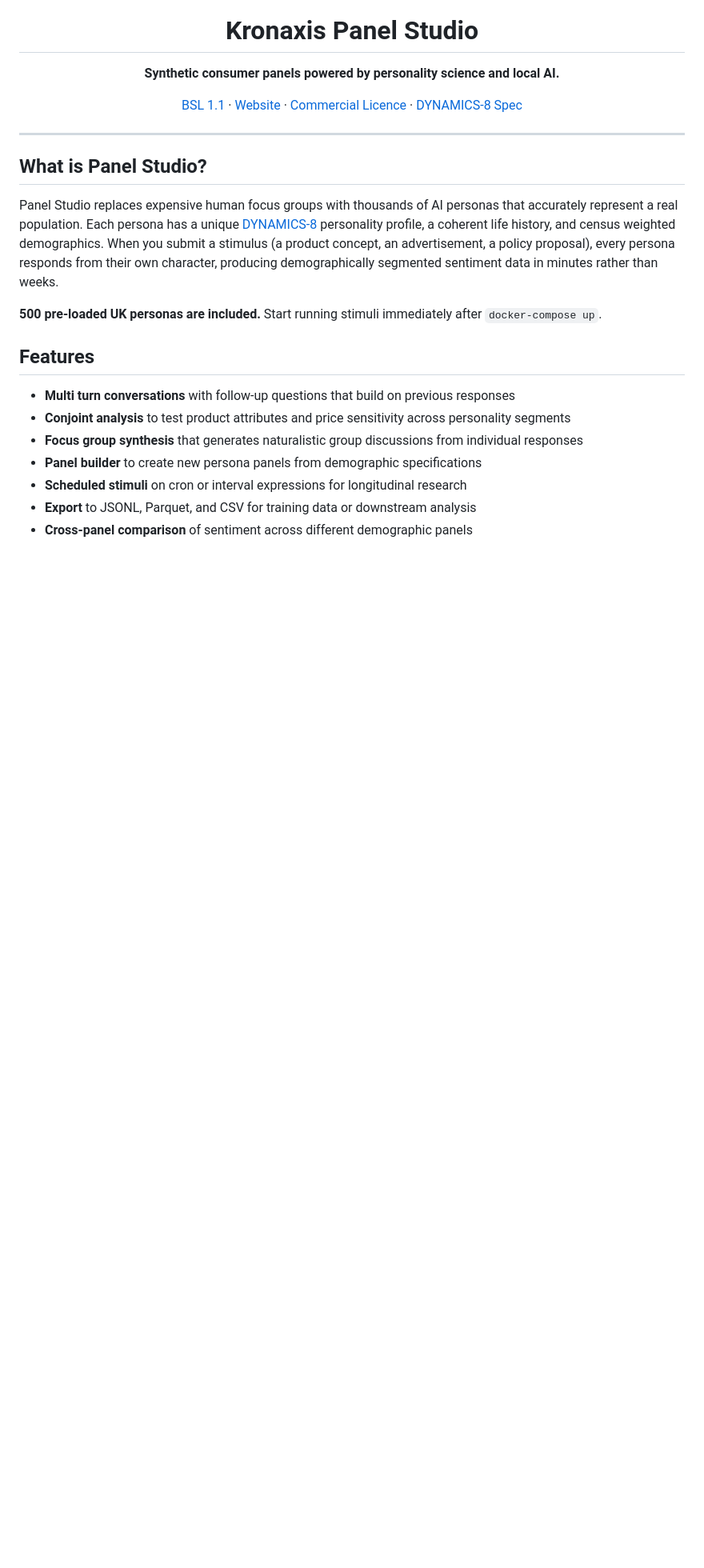
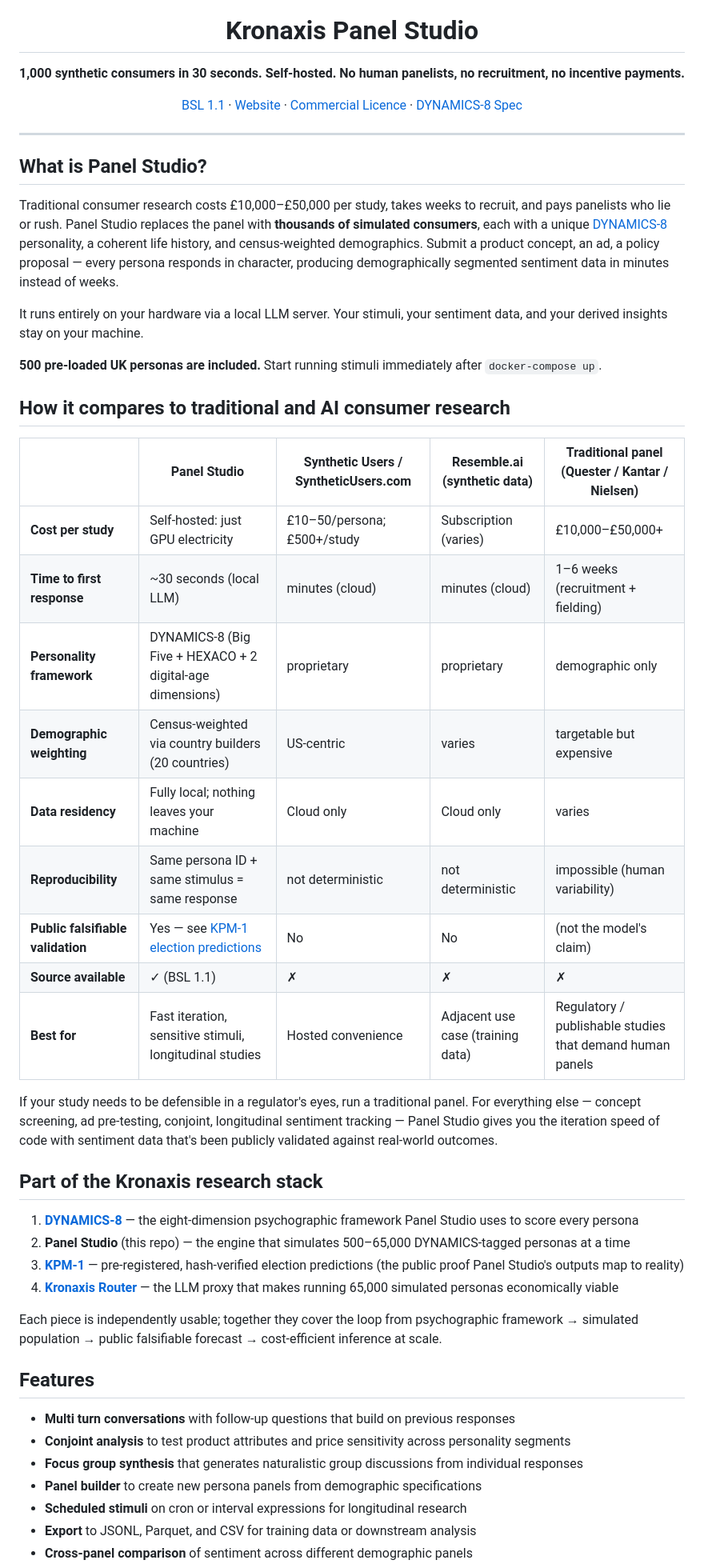
Before and after one commit to Kronaxis/kronaxis-panel-studio, a Markdown page: README.md, the part around the change. Shown at 80% size. Drawn GitHub-style; blank space fills up the shorter version.

Commit message:
README: lead with cost/time anchor; add comparison table; cross-link the stack
Repositions Panel Studio against actual alternatives:
  - Traditional panels (Quester, Kantar, Nielsen): £10K-£50K, weeks
  - Hosted AI panels (Synthetic Users): £10-£50/persona
  - Panel Studio: just GPU electricity, ~30s, fully local

Adds:
  - Stronger lede: "1,000 synthetic consumers in 30 seconds"
  - Cost/time/data-residency comparison table including where the
    competitors actually win (regulator-defensible studies still need
    human panels)
  - "Part of the Kronaxis research stack" cross-link block to
    DYNAMICS-8, KPM-1 and Kronaxis Router
  - Explicit pointer at KPM-1 as the public falsifiable validation
    (none of the commercial alternatives have one)

```diff
--- a/README.md
+++ b/README.md
@@ -5,7 +5,7 @@
 <h1 align="center">Kronaxis Panel Studio</h1>
 
 <p align="center">
-  <strong>Synthetic consumer panels powered by personality science and local AI.</strong>
+  <strong>1,000 synthetic consumers in 30 seconds. Self-hosted. No human panelists, no recruitment, no incentive payments.</strong>
 </p>
 
 <p align="center">
@@ -19,9 +19,36 @@
 
 ## What is Panel Studio?
 
-Panel Studio replaces expensive human focus groups with thousands of AI personas that accurately represent a real population. Each persona has a unique [DYNAMICS-8](#dynamics-8) personality profile, a coherent life history, and census weighted demographics. When you submit a stimulus (a product concept, an advertisement, a policy proposal), every persona responds from their own character, producing demographically segmented sentiment data in minutes rather than weeks.
+Traditional consumer research costs £10,000–£50,000 per study, takes weeks to recruit, and pays panelists who lie or rush. Panel Studio replaces the panel with **thousands of simulated consumers**, each with a unique [DYNAMICS-8](https://github.com/Kronaxis/dynamics-8) personality, a coherent life history, and census-weighted demographics. Submit a product concept, an ad, a policy proposal — every persona responds in character, producing demographically segmented sentiment data in minutes instead of weeks.
+
+It runs entirely on your hardware via a local LLM server. Your stimuli, your sentiment data, and your derived insights stay on your machine.
 
 **500 pre-loaded UK personas are included.** Start running stimuli immediately after `docker-compose up`.
+
+## How it compares to traditional and AI consumer research
+
+| | Panel Studio | Synthetic Users / SyntheticUsers.com | Resemble.ai (synthetic data) | Traditional panel (Quester / Kantar / Nielsen) |
+|---|---|---|---|---|
+| **Cost per study** | Self-hosted: just GPU electricity | £10–50/persona; £500+/study | Subscription (varies) | £10,000–£50,000+ |
+| **Time to first response** | ~30 seconds (local LLM) | minutes (cloud) | minutes (cloud) | 1–6 weeks (recruitment + fielding) |
+| **Personality framework** | DYNAMICS-8 (Big Five + HEXACO + 2 digital-age dimensions) | proprietary | proprietary | demographic only |
+| **Demographic weighting** | Census-weighted via country builders (20 countries) | US-centric | varies | targetable but expensive |
+| **Data residency** | Fully local; nothing leaves your machine | Cloud only | Cloud only | varies |
+| **Reproducibility** | Same persona ID + same stimulus = same response | not deterministic | not deterministic | impossible (human variability) |
+| **Public falsifiable validation** | Yes — see [KPM-1 election predictions](https://github.com/Kronaxis/kpm1-election-projections) | No | No | (not the model's claim) |
+| **Source available** | ✓ (BSL 1.1) | ✗ | ✗ | ✗ |
+| **Best for** | Fast iteration, sensitive stimuli, longitudinal studies | Hosted convenience | Adjacent use case (training data) | Regulatory / publishable studies that demand human panels |
+
+If your study needs to be defensible in a regulator's eyes, run a traditional panel. For everything else — concept screening, ad pre-testing, conjoint, longitudinal sentiment tracking — Panel Studio gives you the iteration speed of code with sentiment data that's been publicly validated against real-world outcomes.
+
+## Part of the Kronaxis research stack
+
+1. [**DYNAMICS-8**](https://github.com/Kronaxis/dynamics-8) — the eight-dimension psychographic framework Panel Studio uses to score every persona
+2. **Panel Studio** (this repo) — the engine that simulates 500–65,000 DYNAMICS-tagged personas at a time
+3. [**KPM-1**](https://github.com/Kronaxis/kpm1-election-projections) — pre-registered, hash-verified election predictions (the public proof Panel Studio's outputs map to reality)
+4. [**Kronaxis Router**](https://github.com/Kronaxis/kronaxis-router) — the LLM proxy that makes running 65,000 simulated personas economically viable
+
+Each piece is independently usable; together they cover the loop from psychographic framework → simulated population → public falsifiable forecast → cost-efficient inference at scale.
 
 ## Features
 
```
